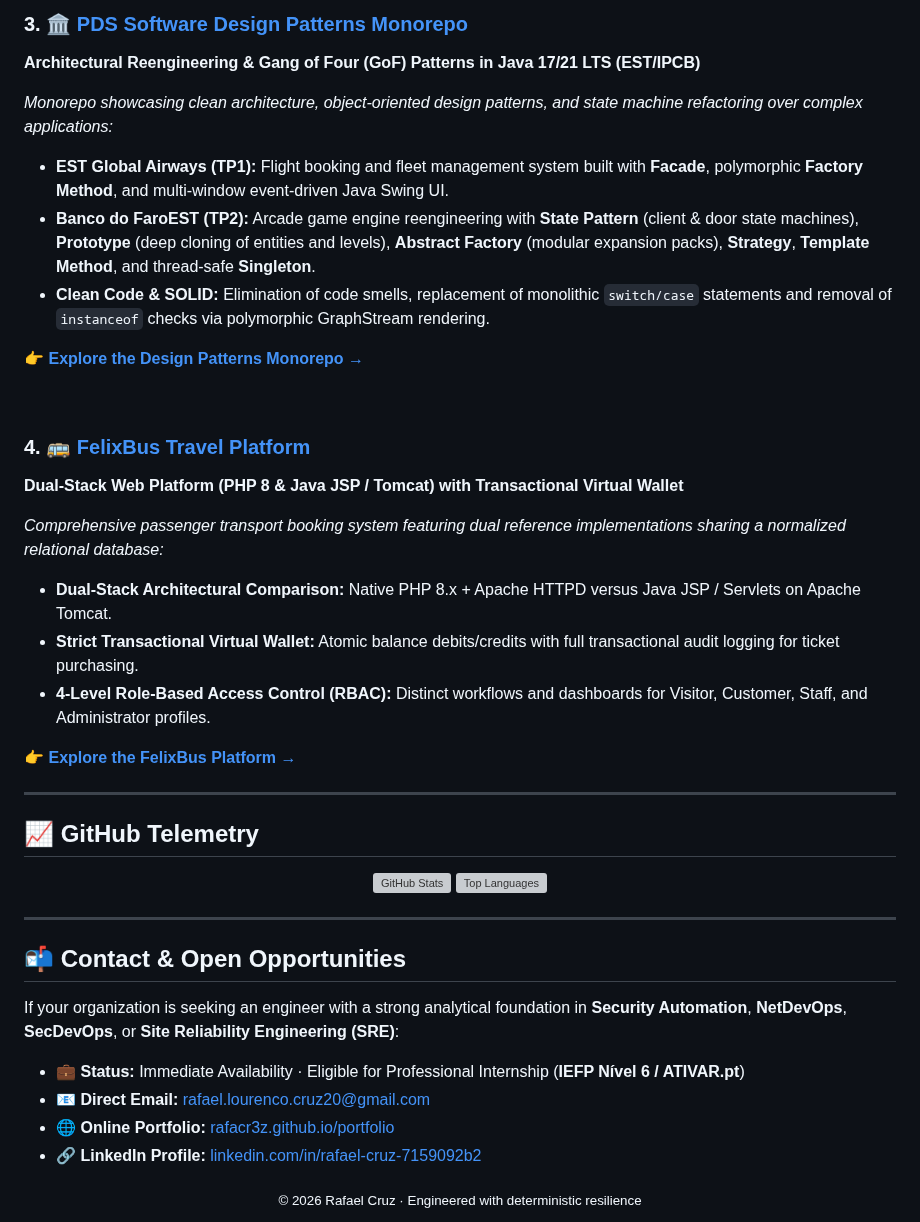
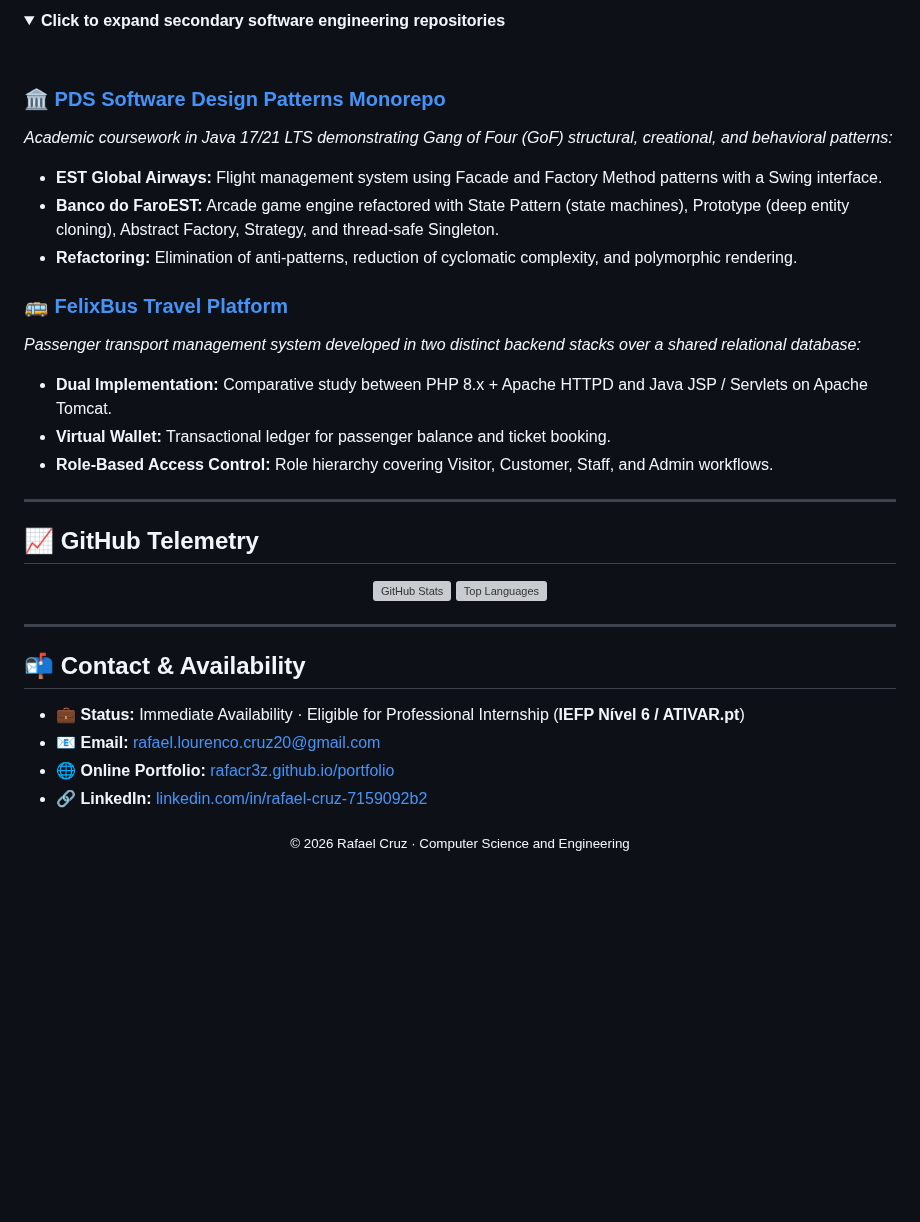
Before and after one commit to RafaCr3z/RafaCr3z, a Markdown page: README.md, the part around one of its changes. GitHub-like rendering; folded sections open; blank space fills up the shorter version; grey boxes are pictures that could not be loaded.

```diff
--- a/README.md
+++ b/README.md
@@ -175,25 +139,22 @@ Backed by a solid Computer Science foundation in **Object-Oriented Software Arch
 
-### 3. 🏛️ [PDS Software Design Patterns Monorepo](https://github.com/RafaCr3z/pds-software-design-patterns)
-**Architectural Reengineering & Gang of Four (GoF) Patterns in Java 17/21 LTS (EST/IPCB)**
-
-*Monorepo showcasing clean architecture, object-oriented design patterns, and state machine refactoring over complex applications:*
-- **EST Global Airways (TP1):** Flight booking and fleet management system built with **Facade**, polymorphic **Factory Method**, and multi-window event-driven Java Swing UI.
-- **Banco do FaroEST (TP2):** Arcade game engine reengineering with **State Pattern** (client & door state machines), **Prototype** (deep cloning of entities and levels), **Abstract Factory** (modular expansion packs), **Strategy**, **Template Method**, and thread-safe **Singleton**.
-- **Clean Code & SOLID:** Elimination of code smells, replacement of monolithic `switch/case` statements and removal of `instanceof` checks via polymorphic GraphStream rendering.
-
-👉 [**Explore the Design Patterns Monorepo →**](https://github.com/RafaCr3z/pds-software-design-patterns)
+<details>
+<summary><b>Click to expand secondary software engineering repositories</b></summary>
 
 <br/>
 
-### 4. 🚌 [FelixBus Travel Platform](https://github.com/RafaCr3z/felixbus-travel-platform)
-**Dual-Stack Web Platform (PHP 8 & Java JSP / Tomcat) with Transactional Virtual Wallet**
+### 🏛️ [PDS Software Design Patterns Monorepo](https://github.com/RafaCr3z/pds-software-design-patterns)
+*Academic coursework in Java 17/21 LTS demonstrating Gang of Four (GoF) structural, creational, and behavioral patterns:*
+- **EST Global Airways:** Flight management system using Facade and Factory Method patterns with a Swing interface.
+- **Banco do FaroEST:** Arcade game engine refactored with State Pattern (state machines), Prototype (deep entity cloning), Abstract Factory, Strategy, and thread-safe Singleton.
+- **Refactoring:** Elimination of anti-patterns, reduction of cyclomatic complexity, and polymorphic rendering.
 
-*Comprehensive passenger transport booking system featuring dual reference implementations sharing a normalized relational database:*
-- **Dual-Stack Architectural Comparison:** Native PHP 8.x + Apache HTTPD versus Java JSP / Servlets on Apache Tomcat.
-- **Strict Transactional Virtual Wallet:** Atomic balance debits/credits with full transactional audit logging for ticket purchasing.
-- **4-Level Role-Based Access Control (RBAC):** Distinct workflows and dashboards for Visitor, Customer, Staff, and Administrator profiles.
+### 🚌 [FelixBus Travel Platform](https://github.com/RafaCr3z/felixbus-travel-platform)
+*Passenger transport management system developed in two distinct backend stacks over a shared relational database:*
+- **Dual Implementation:** Comparative study between PHP 8.x + Apache HTTPD and Java JSP / Servlets on Apache Tomcat.
+- **Virtual Wallet:** Transactional ledger for passenger balance and ticket booking.
+- **Role-Based Access Control:** Role hierarchy covering Visitor, Customer, Staff, and Admin workflows.
 
-👉 [**Explore the FelixBus Platform →**](https://github.com/RafaCr3z/felixbus-travel-platform)
+</details>
 
 ---
 
@@ -208,15 +169,13 @@ Backed by a solid Computer Science foundation in **Object-Oriented Software Arch
 
 ---
 
-## 📬 Contact & Open Opportunities
-
-If your organization is seeking an engineer with a strong analytical foundation in **Security Automation**, **NetDevOps**, **SecDevOps**, or **Site Reliability Engineering (SRE)**:
+## 📬 Contact & Availability
 
 - 💼 **Status:** Immediate Availability · Eligible for Professional Internship (**IEFP Nível 6 / ATIVAR.pt**)
-- 📧 **Direct Email:** [rafael.lourenco.cruz20@gmail.com](mailto:rafael.lourenco.cruz20@gmail.com)
+- 📧 **Email:** [rafael.lourenco.cruz20@gmail.com](mailto:rafael.lourenco.cruz20@gmail.com)
 - 🌐 **Online Portfolio:** [rafacr3z.github.io/portfolio](https://rafacr3z.github.io/portfolio/)
-- 🔗 **LinkedIn Profile:** [linkedin.com/in/rafael-cruz-7159092b2](https://www.linkedin.com/in/rafael-cruz-7159092b2/)
+- 🔗 **LinkedIn:** [linkedin.com/in/rafael-cruz-7159092b2](https://www.linkedin.com/in/rafael-cruz-7159092b2/)
 
 <div align="center">
-  <sub>© 2026 Rafael Cruz · Engineered with deterministic resilience</sub>
+  <sub>© 2026 Rafael Cruz · Computer Science and Engineering</sub>
 </div>
```
Also changed, not shown: other parts of README.md (+71 -107 lines), figura_carpooling_grafana.png (added).
